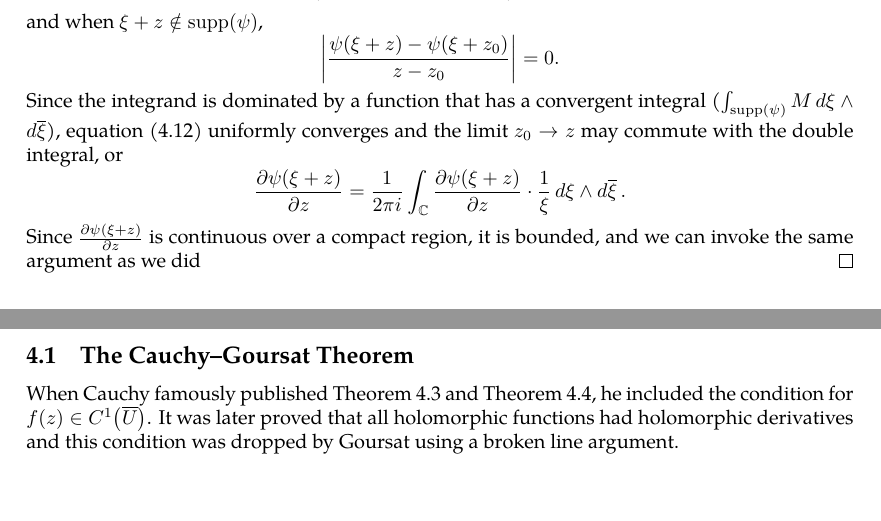
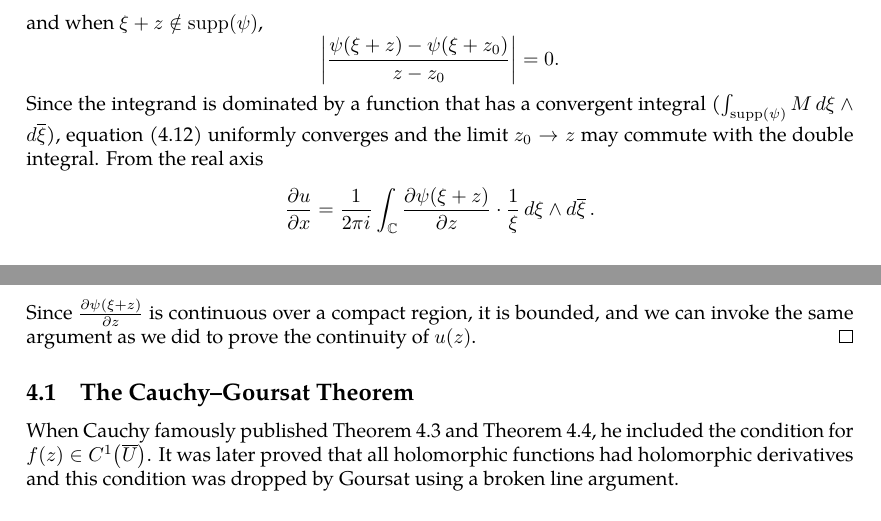
Before and after one commit to slipperking/complex-analysis-latex, a LaTeX document (main.tex): two parts of pages 15 and 16 of 16, joined at a grey line, cut so that both start at the same text. Compiled offline with pdfLaTeX.

Commit message:
overleaf_to_git (Tue May 20 14:20:33 2025 -0700): update main.tex from r2975 to r2983

```diff
--- a/main.tex
+++ b/main.tex
@@ -397,7 +397,7 @@ From the above result, we can directly obtain the following theorem:
     \end{equation}
 
     The value of \[\frac{\psi(\xi+z)-\psi\paren{\xi+z_0}}{z-z_0}\] tends to \(\pdv{\psi(\xi+z)}{z}\) as \(z_0\to z\). Because \(\psi\paren{\xi+z}\) has compact support and is \(C^1\), by \autoref{thm:continuousfunctionboundedoncompact}, it is Lipschitz continuous for a constant \(M\). Then, \[\abs{\frac{\psi(\xi+z)-\psi\paren{\xi+z_0}}{z-z_0}}\leq M,\] and when \(\xi+z\notin\supp(\psi)\), \[\abs{\frac{\psi(\xi+z)-\psi\paren{\xi+z_0}}{z-z_0}}=0.\]
-    Since the integrand is dominated by a function that has a convergent integral (\(\int_{\supp(\psi)}M\dd{\xi}\wedge\dd{\overline{\xi}}\)), equation \eqref{eq:onedimensionalpartialconjugatesolution_differenceexpr} uniformly converges and the limit \(z_0\to z\) may commute with the double integral, or \[\pdv{\psi\paren{\xi+z}}{z}=\frac{1}{2\pi i}\int_{\mathbb{C}}\pdv{\psi(\xi+z)}{z}\cdot\frac{1}{\xi}\dd{\xi}\wedge\dd{\overline{\xi}}.\] Since \(\pdv{\psi(\xi+z)}{z}\) is continuous over a compact region, it is bounded, and we can invoke the same argument as we did
+    Since the integrand is dominated by a function that has a convergent integral (\(\int_{\supp(\psi)}M\dd{\xi}\wedge\dd{\overline{\xi}}\)), equation \eqref{eq:onedimensionalpartialconjugatesolution_differenceexpr} uniformly converges and the limit \(z_0\to z\) may commute with the double integral. From the real axis \[\pdv{u}{x}(z)=\frac{1}{2\pi i}\int_{\mathbb{C}}\pdv{\psi(\xi+z)}{z}\cdot\frac{1}{\xi}\dd{\xi}\wedge\dd{\overline{\xi}}.\] Since \(\pdv{\psi(\xi+z)}{z}\) is continuous over a compact region, it is bounded, and we can invoke the same argument as we did to prove the continuity of \(u(z)\).
 \end{proof}
 \subsection{The Cauchy--Goursat Theorem}
 When Cauchy famously published \autoref{thm:cauchyintegralformula} and \autoref{thm:cauchyintegraltheorem}, he included the condition for \(f(z)\in C^1\paren{\overline{U}}\). It was later proved that all holomorphic functions had holomorphic derivatives and this condition was dropped by Goursat using a broken line argument.
```
